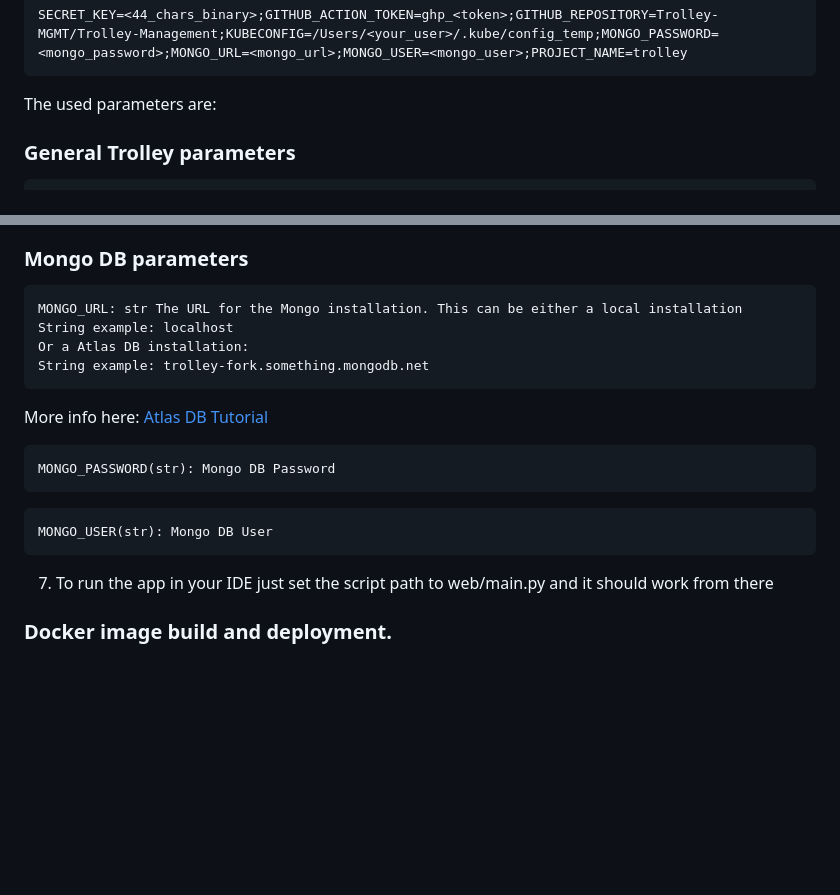
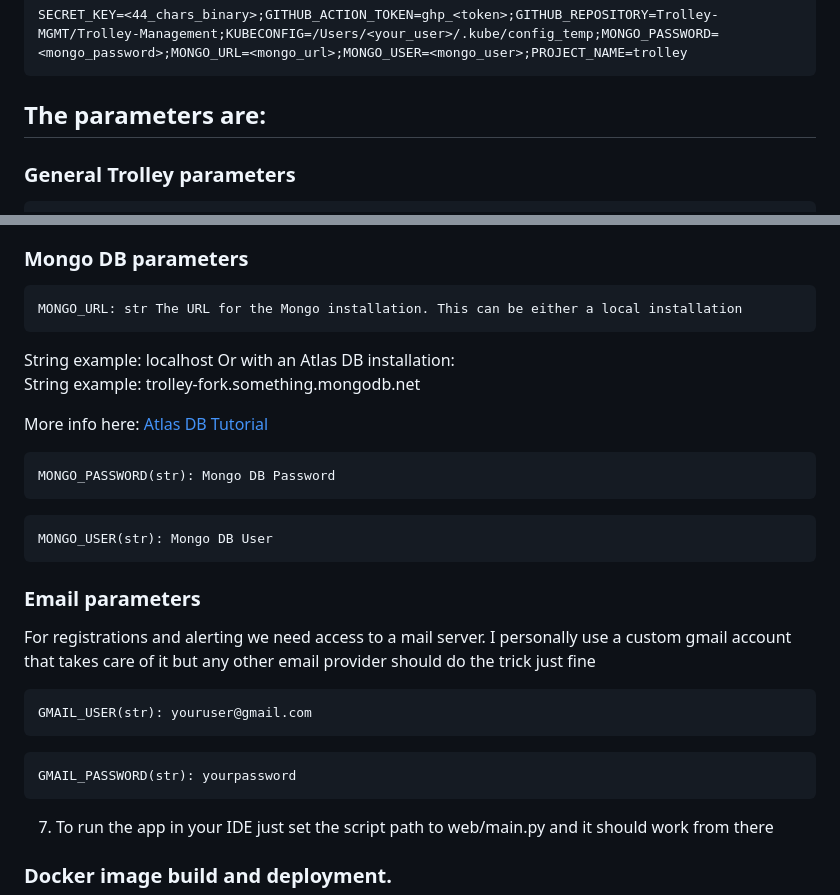
Before and after one commit to Trolley-MGMT/trolleymgmt, a Markdown page: README.md, 2 parts joined by grey strips. Drawn GitHub-style; blank space fills up the shorter version.

`````diff
--- a/README.md
+++ b/README.md
@@ -45,7 +45,7 @@ Set your Environment Variables menu the following:
 SECRET_KEY=<44_chars_binary>;GITHUB_ACTION_TOKEN=ghp_<token>;GITHUB_REPOSITORY=Trolley-MGMT/Trolley-Management;KUBECONFIG=/Users/<your_user>/.kube/config_temp;MONGO_PASSWORD=<mongo_password>;MONGO_URL=<mongo_url>;MONGO_USER=<mongo_user>;PROJECT_NAME=trolley
 ```
 
-The used parameters are:
+## The parameters are:
 
 ### General Trolley parameters
 ```
@@ -65,10 +65,11 @@ KUBECONFIG(str): Default location of your kubeconfig file with the build Kuberne
 
 ````
 MONGO_URL: str The URL for the Mongo installation. This can be either a local installation
+````
 String example: localhost
-Or a Atlas DB installation:
+Or with an Atlas DB installation:
 String example: trolley-fork.something.mongodb.net
-````
+
 More info here: [Atlas DB Tutorial](https://www.mongodb.com/basics/mongodb-atlas-tutorial)
 ````
 MONGO_PASSWORD(str): Mongo DB Password
@@ -76,6 +77,21 @@ MONGO_PASSWORD(str): Mongo DB Password
 ````
 MONGO_USER(str): Mongo DB User
 ````
+
+### Email parameters
+For registrations and alerting we need access to a mail server.
+I personally use a custom gmail account that takes care of it but any other email provider should do the trick just fine
+
+
+````
+GMAIL_USER(str): youruser@gmail.com
+````
+````
+GMAIL_PASSWORD(str): yourpassword
+````
+
+
+
 
 7. To run the app in your IDE just set the script path to web/main.py and it should work from there
 
`````
Also changed, not shown: other parts of README.md (+11 -11 lines).
